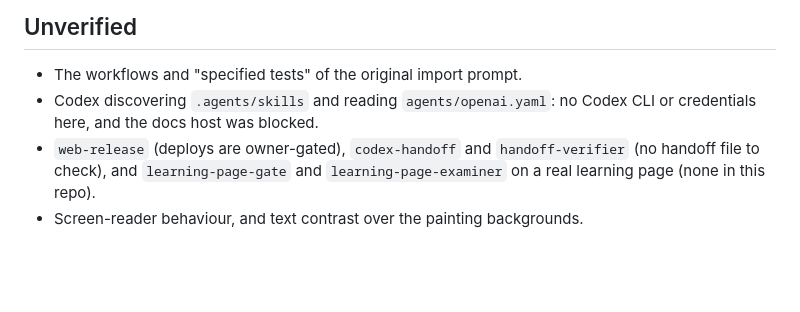
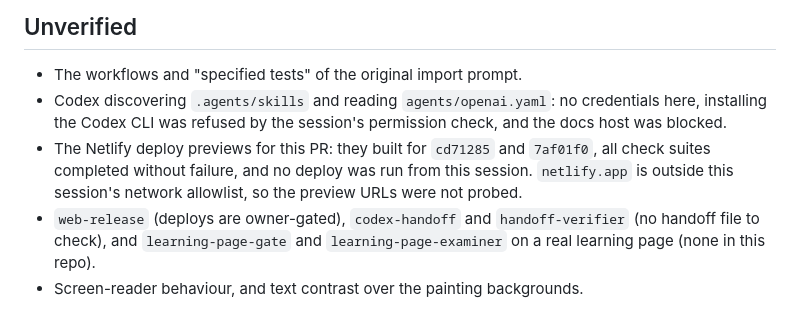
Before and after one commit to marketingisrip-lgtm/andrii-volnianskyi-english-teacher, a Markdown page: web/ADOPTION_RECEIPT_2026-10-29.md, the part around the change. Rendered like a GitHub page; blank space fills up the shorter version.

Commit message:
Record the live Netlify pipeline and Codex/preview limits
web-release now names the Netlify project that builds PR deploy previews;
the receipt records why Codex loading and the preview URLs stay
unverified from this session.

Co-Authored-By: Claude Opus 5.5 <noreply@anthropic.com>
Claude-Session: https://claude.ai/code/session_016fHydMdCDsntE2gszStGTa

```diff
--- a/web/ADOPTION_RECEIPT_2026-10-29.md
+++ b/web/ADOPTION_RECEIPT_2026-10-29.md
@@ -92,7 +92,11 @@ view and the test waits for its end state, and it passed twice under deliberate
 
 ## Unverified
 - The workflows and "specified tests" of the original import prompt.
-- Codex discovering `.agents/skills` and reading `agents/openai.yaml`: no Codex CLI or credentials here, and the docs host was blocked.
+- Codex discovering `.agents/skills` and reading `agents/openai.yaml`: no credentials here, installing
+  the Codex CLI was refused by the session's permission check, and the docs host was blocked.
+- The Netlify deploy previews for this PR: they built for `cd71285` and `7af01f0`, all check suites
+  completed without failure, and no deploy was run from this session. `netlify.app` is outside this
+  session's network allowlist, so the preview URLs were not probed.
 - `web-release` (deploys are owner-gated), `codex-handoff` and `handoff-verifier` (no handoff file to check),
   and `learning-page-gate` and `learning-page-examiner` on a real learning page (none in this repo).
 - Screen-reader behaviour, and text contrast over the painting backgrounds.
```
Also changed, not shown: 1 other file.
